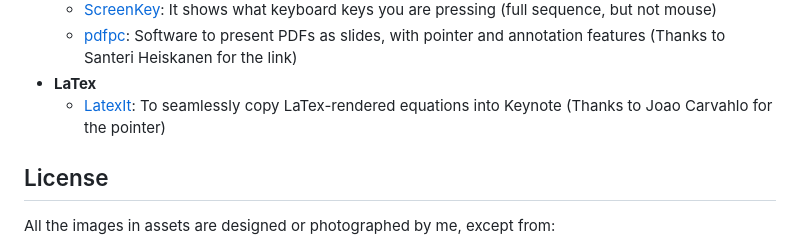
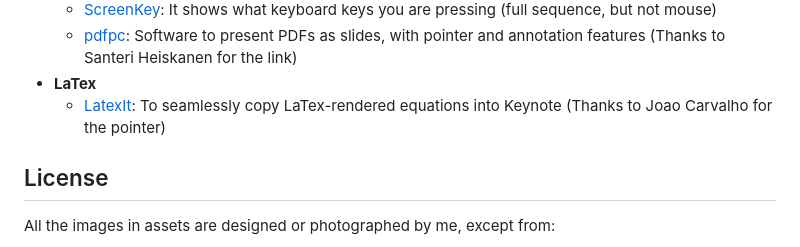
Before and after one commit to mmattamala/paper-graphics, a Markdown page: README.md, the part around the change. Drawn GitHub-style.

Commit message:
Fix Joao's name

```diff
--- a/README.md
+++ b/README.md
@@ -51,7 +51,7 @@ The tutorial summarizes the workflow I follow when making figures for my papers
   - [ScreenKey](https://www.omgubuntu.co.uk/screenkey-show-key-presses-screen-ubuntu): It shows what keyboard keys you are pressing (full sequence, but not mouse)
   - [pdfpc](https://pdfpc.github.io): Software to present PDFs as slides, with pointer and annotation features (Thanks to Santeri Heiskanen for the link)
 - **LaTex**
-  - [LatexIt](https://www.chachatelier.fr/latexit/): To seamlessly copy LaTex-rendered equations into Keynote (Thanks to Joao Carvahlo for the pointer)
+  - [LatexIt](https://www.chachatelier.fr/latexit/): To seamlessly copy LaTex-rendered equations into Keynote (Thanks to Joao Carvalho for the pointer)
 
 ## License
 
```
